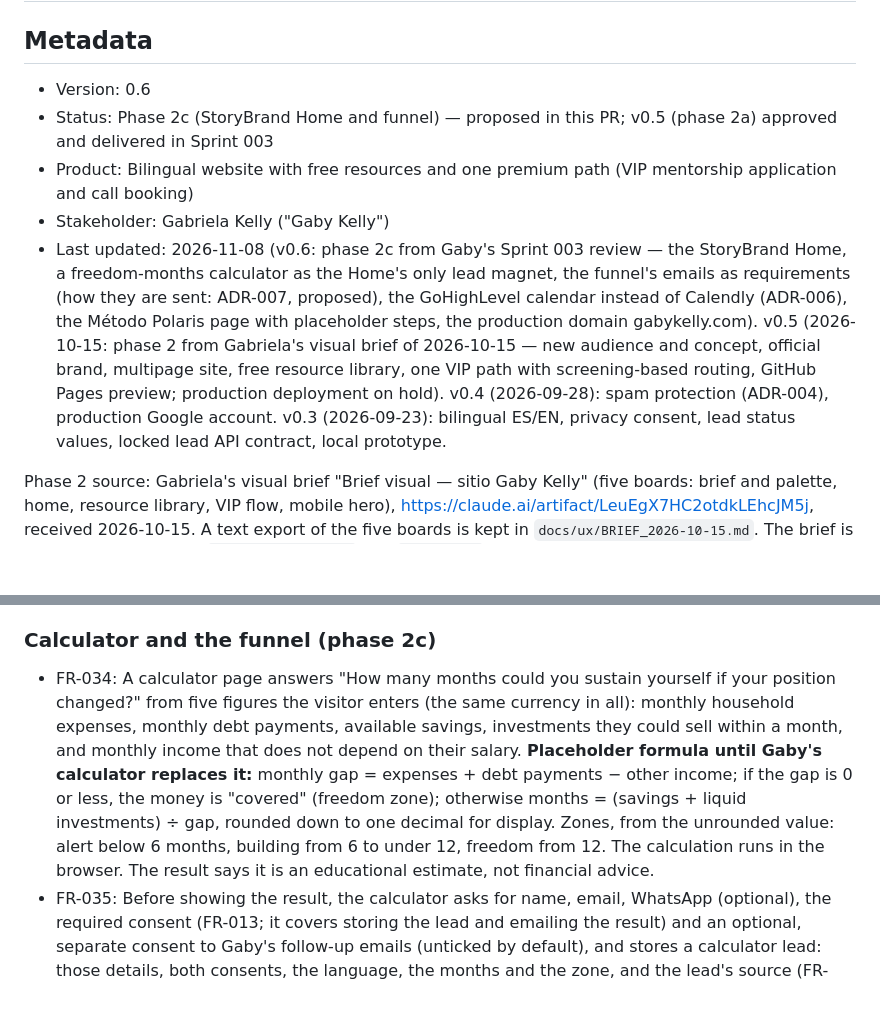
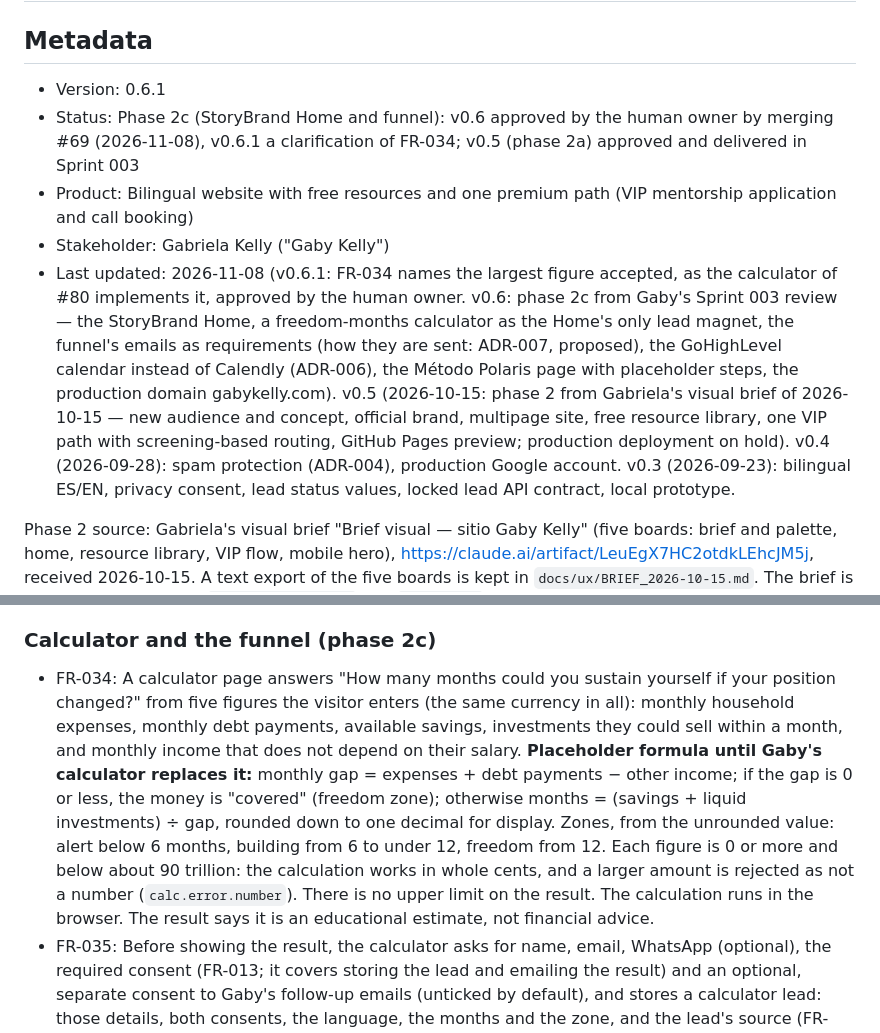
Before and after one commit to Raulc87/gaby-main-page, a Markdown page: docs/specs/PROJECT_SPEC.md, 2 parts joined by grey strips. Drawn GitHub-style; blank space fills up the shorter version.

Commit message:
[GK-DOCS] Spec 0.6.1: FR-034 names the largest figure accepted (#81)
* GK-DOCS: spec 0.6.1, FR-034 names the largest figure accepted

The calculator of #80 rejects a figure of about 90 trillion or more,
because it works in whole cents; the spec now says so. Approved by the
human owner.

Co-Authored-By: Claude Opus 5.5 <noreply@anthropic.com>
Claude-Session: https://claude.ai/code/session_01AgwMvvPepgrLbwGJBETbN9

* GK-DOCS: spec Status line, v0.6 approved in #69 (review nit)

Co-Authored-By: Claude Opus 5.5 <noreply@anthropic.com>
Claude-Session: https://claude.ai/code/session_01AgwMvvPepgrLbwGJBETbN9

---------

Co-authored-by: Claude <noreply@anthropic.com>

```diff
--- a/docs/specs/PROJECT_SPEC.md
+++ b/docs/specs/PROJECT_SPEC.md
@@ -1,11 +1,11 @@
 # PROJECT_SPEC — Gaby Kelly: from corporate life to financial freedom
 
 ## Metadata
-- Version: 0.6
-- Status: Phase 2c (StoryBrand Home and funnel) — proposed in this PR; v0.5 (phase 2a) approved and delivered in Sprint 003
+- Version: 0.6.1
+- Status: Phase 2c (StoryBrand Home and funnel): v0.6 approved by the human owner by merging #69 (2026-11-08), v0.6.1 a clarification of FR-034; v0.5 (phase 2a) approved and delivered in Sprint 003
 - Product: Bilingual website with free resources and one premium path (VIP mentorship application and call booking)
 - Stakeholder: Gabriela Kelly ("Gaby Kelly")
-- Last updated: 2026-11-08 (v0.6: phase 2c from Gaby's Sprint 003 review — the StoryBrand Home, a freedom-months calculator as the Home's only lead magnet, the funnel's emails as requirements (how they are sent: ADR-007, proposed), the GoHighLevel calendar instead of Calendly (ADR-006), the Método Polaris page with placeholder steps, the production domain gabykelly.com). v0.5 (2026-10-15: phase 2 from Gabriela's visual brief of 2026-10-15 — new audience and concept, official brand, multipage site, free resource library, one VIP path with screening-based routing, GitHub Pages preview; production deployment on hold). v0.4 (2026-09-28): spam protection (ADR-004), production Google account. v0.3 (2026-09-23): bilingual ES/EN, privacy consent, lead status values, locked lead API contract, local prototype.
+- Last updated: 2026-11-08 (v0.6.1: FR-034 names the largest figure accepted, as the calculator of #80 implements it, approved by the human owner. v0.6: phase 2c from Gaby's Sprint 003 review — the StoryBrand Home, a freedom-months calculator as the Home's only lead magnet, the funnel's emails as requirements (how they are sent: ADR-007, proposed), the GoHighLevel calendar instead of Calendly (ADR-006), the Método Polaris page with placeholder steps, the production domain gabykelly.com). v0.5 (2026-10-15: phase 2 from Gabriela's visual brief of 2026-10-15 — new audience and concept, official brand, multipage site, free resource library, one VIP path with screening-based routing, GitHub Pages preview; production deployment on hold). v0.4 (2026-09-28): spam protection (ADR-004), production Google account. v0.3 (2026-09-23): bilingual ES/EN, privacy consent, lead status values, locked lead API contract, local prototype.
 
 Phase 2 source: Gabriela's visual brief "Brief visual — sitio Gaby Kelly" (five boards: brief and palette, home, resource library, VIP flow, mobile hero), https://claude.ai/artifact/LeuEgX7HC2otdkLEhcJM5j, received 2026-10-15. A text export of the five boards is kept in `docs/ux/BRIEF_2026-10-15.md`. The brief is a reference; this spec, `UX_UI_DIRECTION.md` and `CONTENT.md` are the sources agents implement from.
 
@@ -93,7 +93,7 @@ Phase 2c (US-034): the Home follows Gaby's StoryBrand dummy, in this order: hero
 - FR-025 (phase 2b): For an email-delivered resource, the visitor enters an email address and accepts the privacy notice; the site stores the request and sends the resource by email from Gaby's account. Each email states why it was sent and how to opt out of further emails.
 
 ### Calculator and the funnel (phase 2c)
-- FR-034: A calculator page answers "How many months could you sustain yourself if your position changed?" from five figures the visitor enters (the same currency in all): monthly household expenses, monthly debt payments, available savings, investments they could sell within a month, and monthly income that does not depend on their salary. **Placeholder formula until Gaby's calculator replaces it:** monthly gap = expenses + debt payments − other income; if the gap is 0 or less, the money is "covered" (freedom zone); otherwise months = (savings + liquid investments) ÷ gap, rounded down to one decimal for display. Zones, from the unrounded value: alert below 6 months, building from 6 to under 12, freedom from 12. The calculation runs in the browser. The result says it is an educational estimate, not financial advice.
+- FR-034: A calculator page answers "How many months could you sustain yourself if your position changed?" from five figures the visitor enters (the same currency in all): monthly household expenses, monthly debt payments, available savings, investments they could sell within a month, and monthly income that does not depend on their salary. **Placeholder formula until Gaby's calculator replaces it:** monthly gap = expenses + debt payments − other income; if the gap is 0 or less, the money is "covered" (freedom zone); otherwise months = (savings + liquid investments) ÷ gap, rounded down to one decimal for display. Zones, from the unrounded value: alert below 6 months, building from 6 to under 12, freedom from 12. Each figure is 0 or more and below about 90 trillion: the calculation works in whole cents, and a larger amount is rejected as not a number (`calc.error.number`). There is no upper limit on the result. The calculation runs in the browser. The result says it is an educational estimate, not financial advice.
 - FR-035: Before showing the result, the calculator asks for name, email, WhatsApp (optional), the required consent (FR-013; it covers storing the lead and emailing the result) and an optional, separate consent to Gaby's follow-up emails (unticked by default), and stores a calculator lead: those details, both consents, the language, the months and the zone, and the lead's source (FR-039). The figures the visitor typed are not sent or stored (data minimization). If the save fails, the result is not shown and the visitor can retry (NFR-006). In the preview it stores nothing (FR-030).
 - FR-036: A calculator lead receives, by email and right away, their result and the ebook "Cómo empezar a invertir siendo ejecutivo" (from Gaby). Until this exists, the site does not promise an email.
 - FR-037: Calculator leads who gave the follow-up consent (FR-035) and have not booked a call receive the sales sequence of Gaby's funnel: six emails over 14 days (days 0, 3, 5, 8, 11 and 14; email 1 is FR-036), then a weekly email with valuable content. Booking a call at any time stops the sequence. Every email states why it was sent and has a working unsubscribe. The texts are Gaby's.
```
Also changed, not shown: PROJECT_CONTEXT.md (+1 -1 lines).
